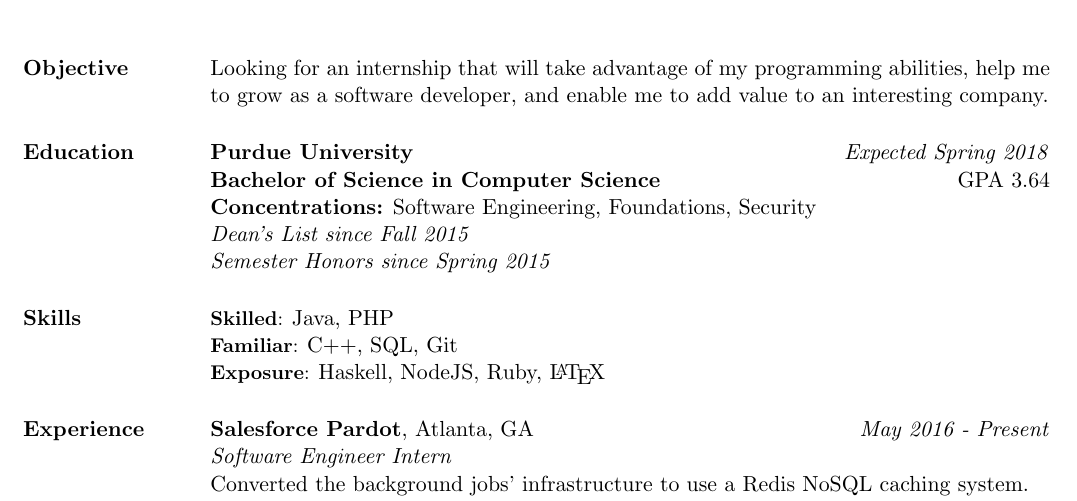
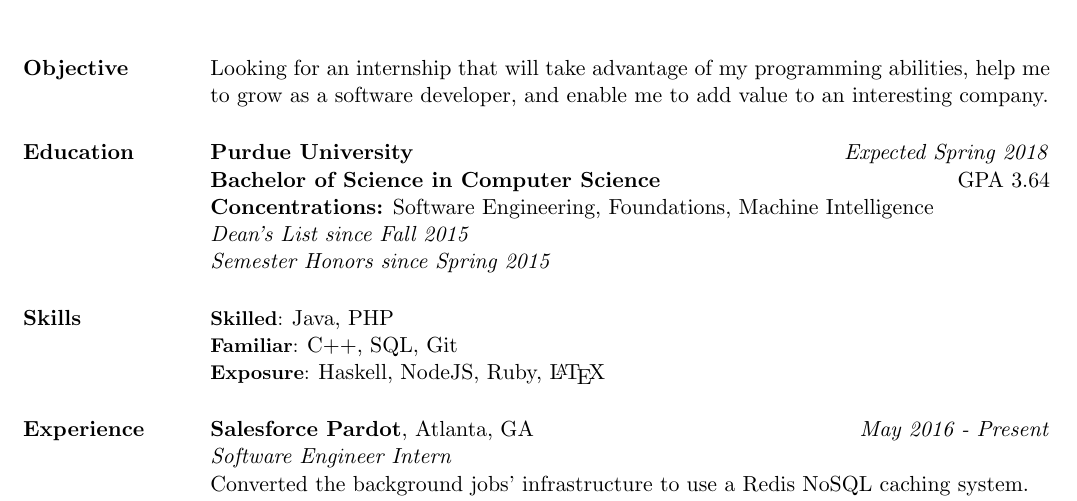
Before and after one commit to ryndvs96/resume, a LaTeX CV (resume.tex): part of the page, cut so that both start at the same text. Compiled offline with pdfLaTeX.

Commit message:
Changed concentration

```diff
--- a/resume.tex
+++ b/resume.tex
@@ -35,7 +35,7 @@
 
 \textbf{Purdue University} \hfill \emph{Expected Spring 2018} \\
 \textbf{Bachelor of Science in Computer Science} \hfill GPA 3.64\\
-\textbf{Concentrations:} Software Engineering, Foundations, Security\\
+\textbf{Concentrations:} Software Engineering, Foundations, Machine Intelligence\\
 \emph{Dean's List since Fall 2015}\\
 \emph{Semester Honors since Spring 2015}
 
```
Also changed, not shown: resume.pdf.
